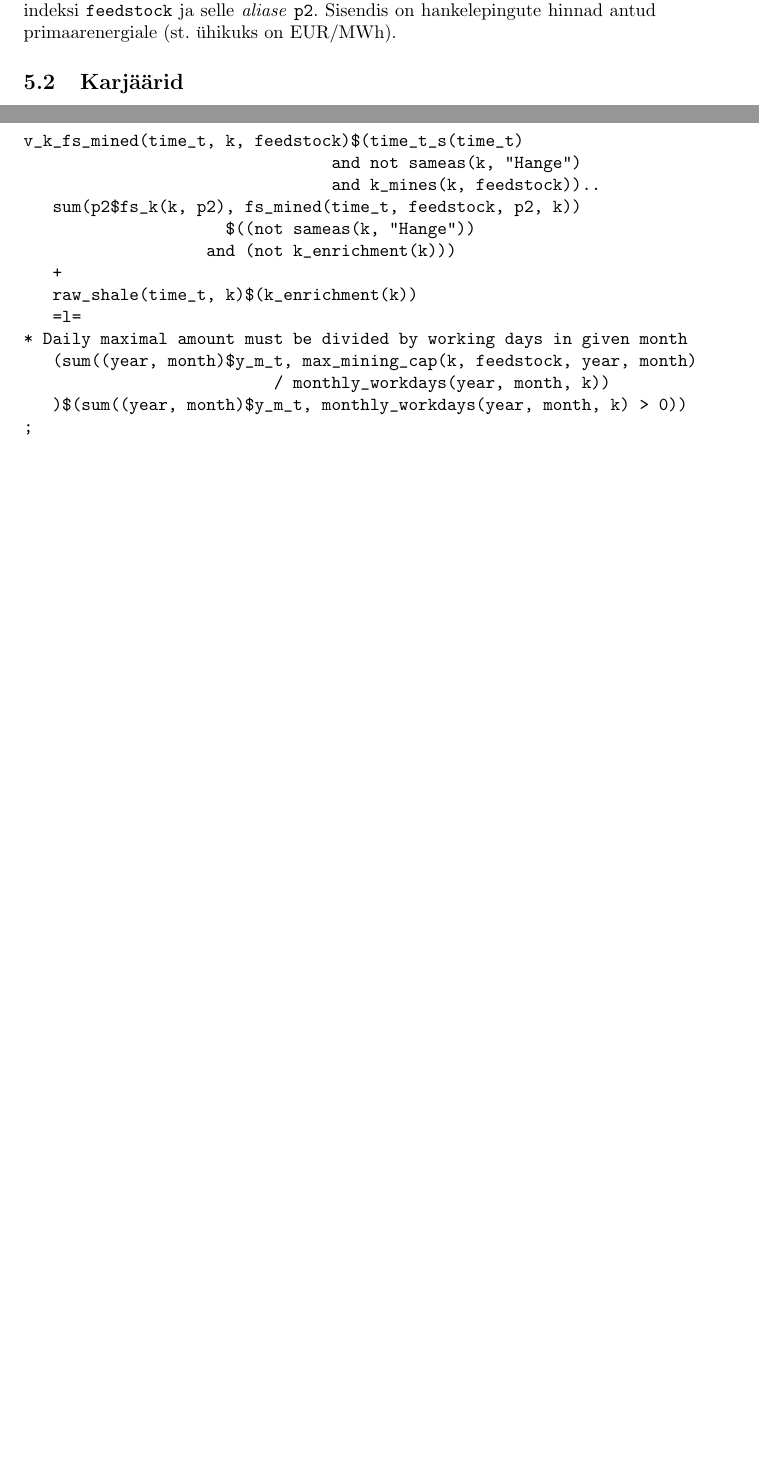
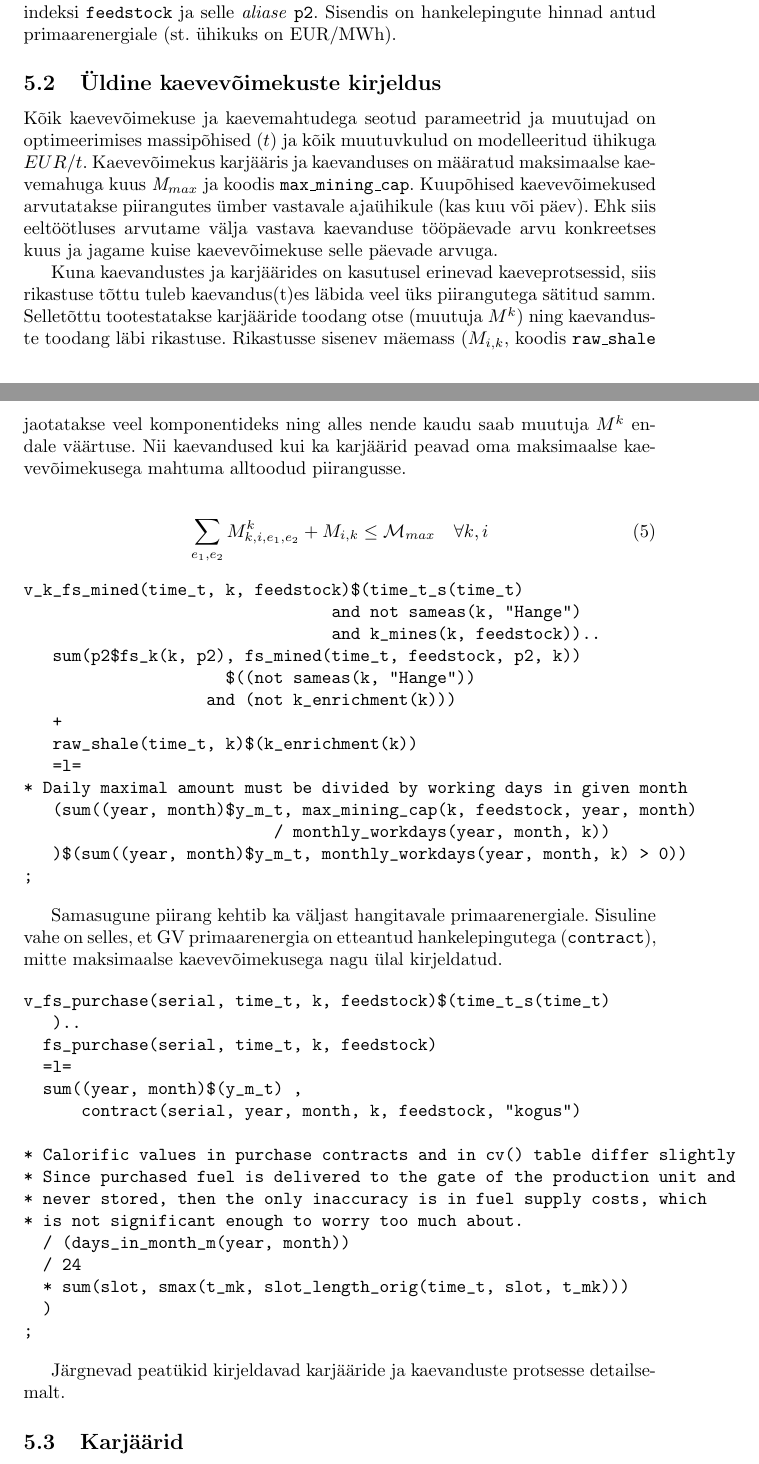
Before and after one commit to peetermeos/energiaPcoDok, a LaTeX document (150216 PCO mudeli kirjeldus.tex): two parts of pages 12 and 13 of 64, joined at a grey line, cut so that both start at the same text, the shorter picture padded with empty space. Compiled offline with pdfLaTeX.

Commit message:
Parandused.

```diff
--- a/150216 PCO mudeli kirjeldus.tex
+++ b/150216 PCO mudeli kirjeldus.tex
@@ -13,7 +13,7 @@
 
 \author{Peeter Meos\\Taaniel Uleksin}
 \title{Põlevkivi väärtusketi optimeerimismudel \\
-PCO Versioon 1.5\\
+PCO Versioon 1.6\\
 Eesti Energia AS}
 \makeindex
 \begin{document}
@@ -136,7 +136,7 @@ Need kolm sihifunktsiooni elementi on koodis kirjeldatud järgnevalt.
 \end{verbatim}
 Koodis on vajalik tähele panna, et kuna karjääri tootestamine toimub primaarenergiast (kaevis) teise primaarenergiasse (nt. 8.4 MJ/kg kivi), siis on vajalik kahekordne summeerimine üle primaarenergiate hulga $\mathcal{E}$, koodis on tehtud üle indeksi \texttt{feedstock} ja selle \emph{aliase} \texttt{p2}. Sisendis on hankelepingute hinnad antud primaarenergiale (st. ühikuks on EUR/MWh).
 
-\subsection{Karjäärid}
-% Siia lisada muutuvkulude arvutamise kirjeldus
-Karjäärides, kus ei ole rikastusvabrikut, ütleb mudel, et 1 tonnist 7.0 MJ/kg mäemassist on võimalik toota 770 kg 8.4 MJ/kg kütteväärtusega energeetilist põlevkivi (st. koefitsent 0.77) ja/või 885 kg 7.7 MJ/kg madala kütteväärtusega toodet või 1 tonn 7.0 MJ/kg mäemassi. Ülejäänu loeme aheraineks ja ignoreerime seda kui mitte-tootestatavat materjali. Selgituseks vaata joonist \ref{joon1}.
+\subsection{Üldine kaevevõimekuste kirjeldus}
+Kõik kaevevõimekuse ja kaevemahtudega seotud parameetrid ja muutujad on optimeerimises massipõhised ($t$) ja kõik muutuvkulud on modelleeritud ühikuga $EUR/t$. Kaevevõimekus karjääris ja kaevanduses on määratud maksimaalse kaevemahuga kuus $\mathit{M}_{max}$ ja koodis \texttt{max\_mining\_cap}. Kuupõhised kaevevõimekused arvutatakse piirangutes ümber vastavale ajaühikule (kas kuu või päev). Ehk siis eeltöötluses arvutame välja vastava kaevanduse tööpäevade arvu konkreetses kuus ja jagame kuise kaevevõimekuse selle päevade arvuga.
 
+Kuna kaevandustes ja karjäärides on kasutusel erinevad kaeveprotsessid, siis rikastuse tõttu tuleb kaevandus(t)es läbida veel üks piirangutega sätitud samm. Selletõttu tootestatakse karjääride toodang otse (muutuja $M^k$) ning kaevanduste toodang läbi rikastuse. Rikastusse sisenev mäemass ($M_{i,k}$, koodis \texttt{raw\_shale} jaotatakse veel komponentideks ning alles nende kaudu saab muutuja $M^k$ endale väärtuse. Nii kaevandused kui ka karjäärid peavad oma maksimaalse kaevevõimekusega mahtuma alltoodud piirangusse.
@@ -148 +143,7 @@ Karjäärides, kus ei ole rikastusvabrikut, ütleb mudel, et 1 tonnist 7.0 MJ/kg
 
+\begin{align}
+\sum_{e_1,e_2} M^k_{k,i,e_1, e_2}
++
+M_{i,k}
+\le \mathcal{M}_{max} \quad \forall k,i
+\end{align}
@@ -168,3 +164,28 @@ v_k_fs_mined(time_t, k, feedstock)$(time_t_s(time_t)
    )$(sum((year, month)$y_m_t, monthly_workdays(year, month, k) > 0))
 ;
 \end{verbatim}
+
+Samasugune piirang kehtib ka väljast hangitavale primaarenergiale. Sisuline vahe on selles, et GV primaarenergia on etteantud hankelepingutega (\texttt{contract}), mitte maksimaalse kaevevõimekusega nagu ülal kirjeldatud.
+
+\begin{verbatim}
+v_fs_purchase(serial, time_t, k, feedstock)$(time_t_s(time_t)
+   )..
+  fs_purchase(serial, time_t, k, feedstock)
+  =l=
+  sum((year, month)$(y_m_t) ,
+      contract(serial, year, month, k, feedstock, "kogus")
+
+* Calorific values in purchase contracts and in cv() table differ slightly
+* Since purchased fuel is delivered to the gate of the production unit and
+* never stored, then the only inaccuracy is in fuel supply costs, which
+* is not significant enough to worry too much about.
+  / (days_in_month_m(year, month))
+  / 24
+  * sum(slot, smax(t_mk, slot_length_orig(time_t, slot, t_mk)))
+  )
+;
+\end{verbatim}
+
+Järgnevad peatükid kirjeldavad karjääride ja kaevanduste protsesse detailsemalt.
+
+\subsection{Karjäärid}
```
Also changed, not shown: parameetrid.tex (+3 -2 lines), 150216 PCO mudeli kirjeldus.tex (33 more changed lines).
